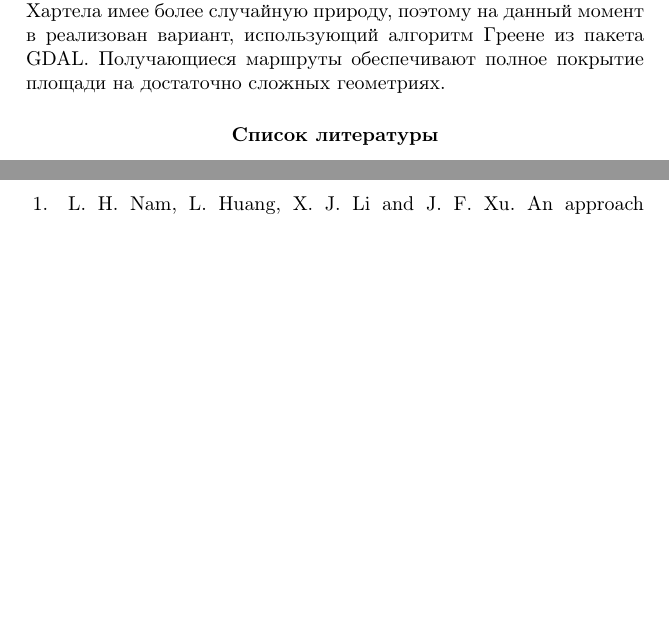
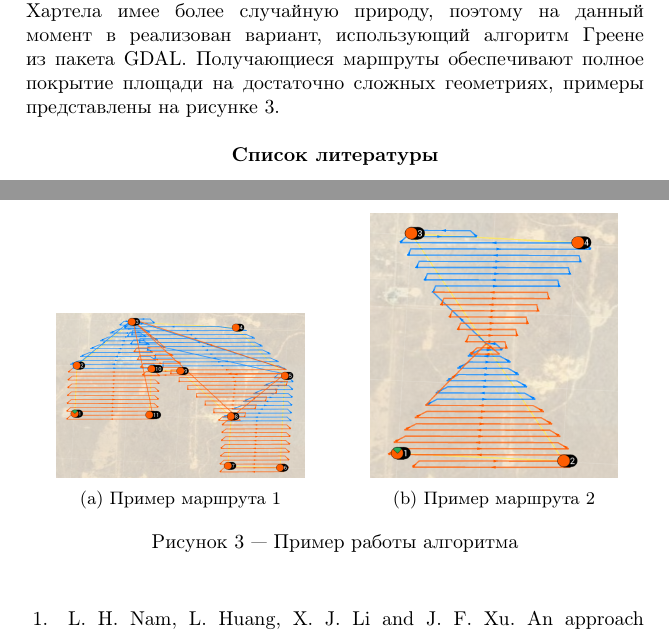
Before and after one commit to heimusharper/aboutMissionPlaningRintd, a LaTeX document (_SiT2021.tex, which reads Stepanov.tex): two parts of pages 5 and 6 of 6 before the commit and two parts of pages 5 and 6 of 7 after it, joined at a grey line, cut so that both start at the same text, the shorter picture padded with empty space. Compiled offline with pdfLaTeX.

Commit message:
example images

```diff
--- a/Stepanov.tex
+++ b/Stepanov.tex
@@ -116,7 +116,26 @@ b_h=H\cdot\frac{m_h}{f}\cdot\left( 1 - \frac{o_h}{100}\right)
 
 \btparagraph {Заключение}
 
-В зависимости от сложности исходной геометрии сложно выбрать между алгоритмами Греене или Хартела, к тому же Хартела имее более случайную природу, поэтому на данный момент в реализован вариант, использующий алгоритм Греене из пакета GDAL. Получающиеся маршруты обеспечивают полное покрытие площади на достаточно сложных геометриях.
+В зависимости от сложности исходной геометрии сложно выбрать между алгоритмами Греене или Хартела, к тому же Хартела имее более случайную природу, поэтому на данный момент в реализован вариант, использующий алгоритм Греене из пакета GDAL. Получающиеся маршруты обеспечивают полное покрытие площади на достаточно сложных геометриях, примеры представлены на рисунке \btref{fig:examples}.
+
+\begin{figure}[h]
+	\begin{subfigure}{0.5\textwidth}
+		\centering % выравнивание рисунка по центру
+		\includegraphics[width=0.8\linewidth] % это значение можно не изменять,при верстке сборника будет подобран оптимальный размер
+		{2021-05-20_09-16.png} % имя рисунка - наименование файла рисунка. Файл кладется в папку img. Наименование файла должно включать Фамилию автора с заглавной буквы и номер рисунка без пробелов.
+		\caption{Пример маршрута 1} % подпись к рисунку
+		\label{fig:example1}
+	\end{subfigure}
+	\begin{subfigure}{0.5\textwidth}
+		\centering % выравнивание рисунка по центру
+		\includegraphics[width=0.8\linewidth] % это значение можно не изменять,при верстке сборника будет подобран оптимальный размер
+		{2021-05-20_09-17.png} % имя рисунка - наименование файла рисунка. Файл кладется в папку img. Наименование файла должно включать Фамилию автора с заглавной буквы и номер рисунка без пробелов.
+		\caption{Пример маршрута 2} % подпись к рисунку
+		\label{fig:example2}
+	\end{subfigure}
+	\caption{Пример работы алгоритма} % подпись к рисунку
+	\label{fig:examples}
+\end{figure}
 
 % Список литературы
 \begin{thebibliography}{99}
```
Also changed, not shown: _SiT2021.pdf, img/2021-05-20_09-16.png (added), img/2021-05-20_09-17.png (added).
